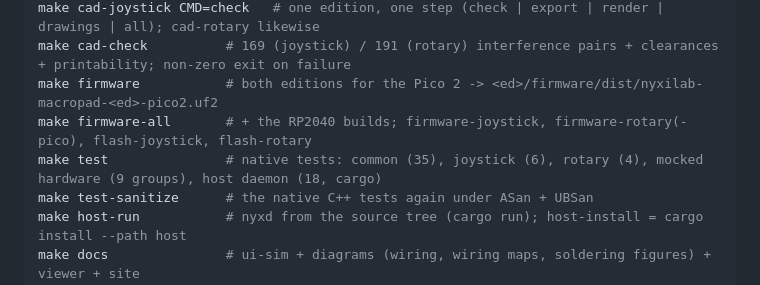
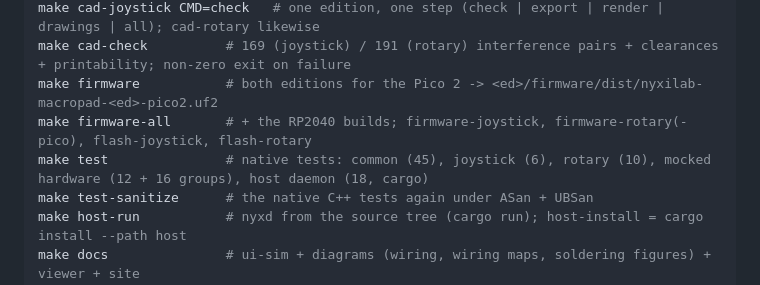
Before and after one commit to worxbend/macropad-nyxilab, a Markdown page: CLAUDE.md, the part around the change. GitHub-like rendering.

Commit message:
docs: update the native test counts in CLAUDE.md
The firmware review added tests: common 35 -> 45, rotary 4 -> 10, mocked
hardware 9 groups -> 12 (joystick) and 16 (rotary).

```diff
--- a/CLAUDE.md
+++ b/CLAUDE.md
@@ -38,7 +38,7 @@ make cad-joystick CMD=check   # one edition, one step (check | export | render |
 make cad-check          # 169 (joystick) / 191 (rotary) interference pairs + clearances + printability; non-zero exit on failure
 make firmware           # both editions for the Pico 2 -> <ed>/firmware/dist/nyxilab-macropad-<ed>-pico2.uf2
 make firmware-all       # + the RP2040 builds; firmware-joystick, firmware-rotary(-pico), flash-joystick, flash-rotary
-make test               # native tests: common (35), joystick (6), rotary (4), mocked hardware (9 groups), host daemon (18, cargo)
+make test               # native tests: common (45), joystick (6), rotary (10), mocked hardware (12 + 16 groups), host daemon (18, cargo)
 make test-sanitize      # the native C++ tests again under ASan + UBSan
 make host-run           # nyxd from the source tree (cargo run); host-install = cargo install --path host
 make docs               # ui-sim + diagrams (wiring, wiring maps, soldering figures) + viewer + site
```
